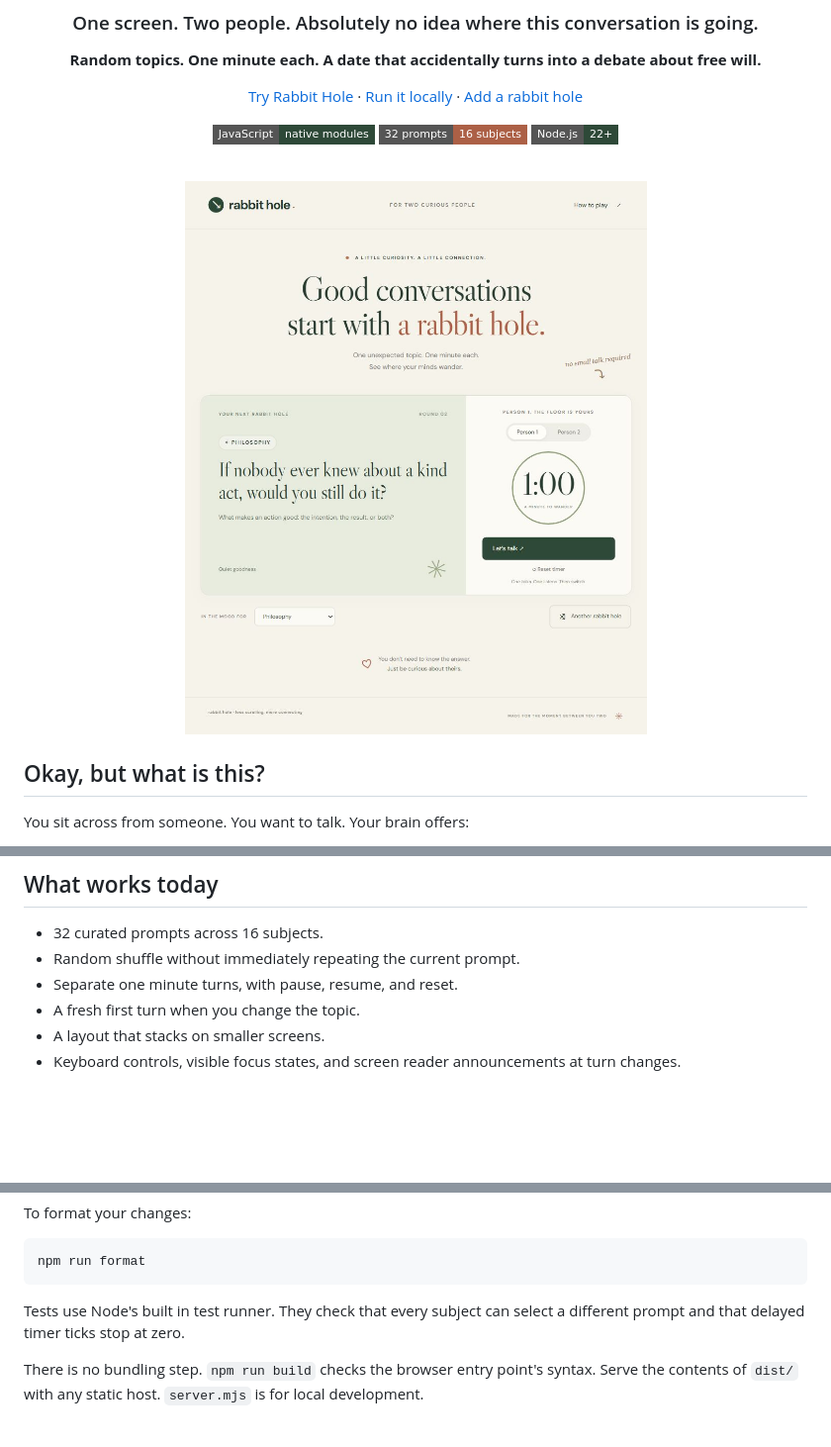
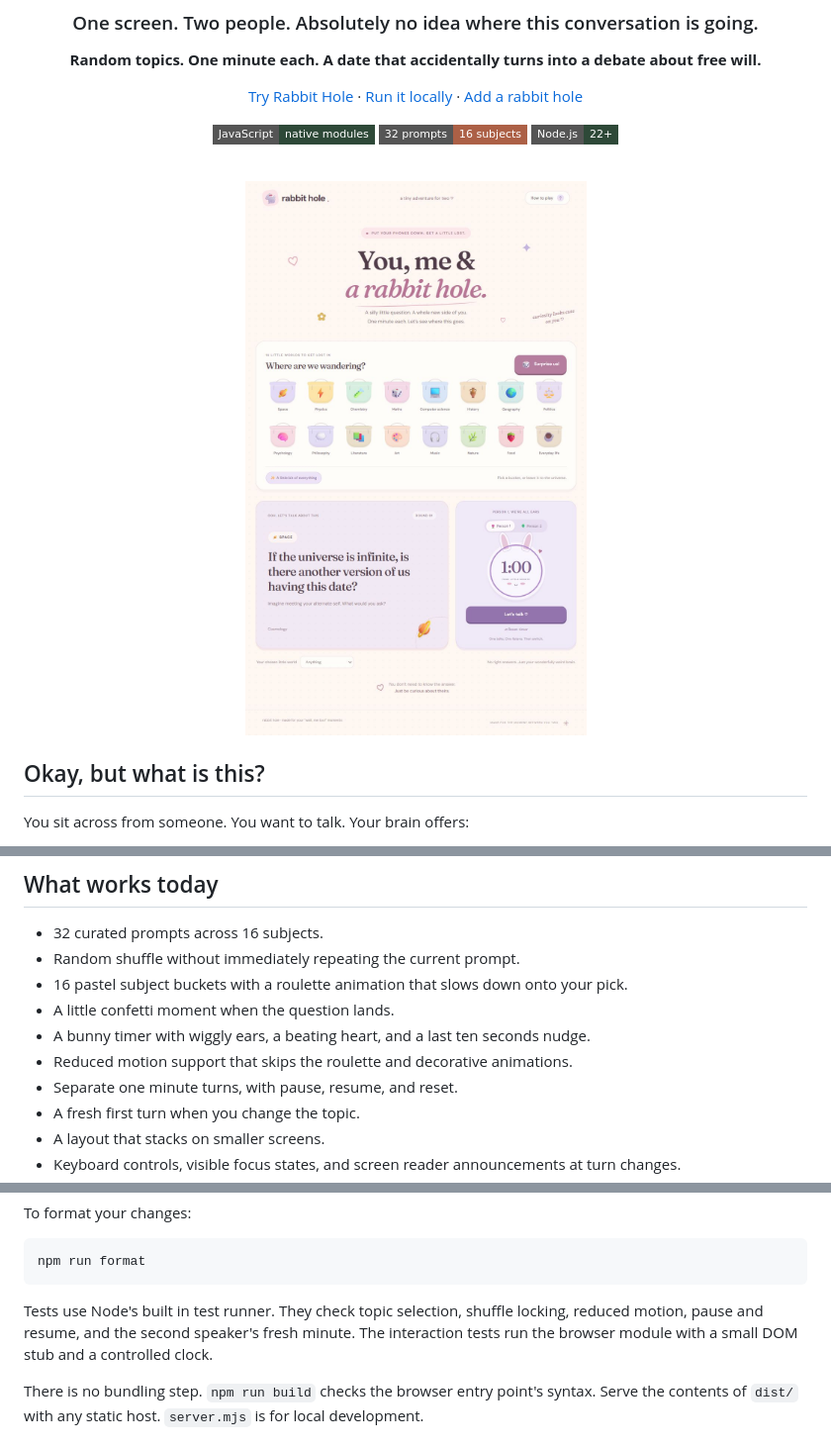
Before and after one commit to TheRealSaiTama/rabbithole, a Markdown page: README.md, 3 parts joined by grey strips. Shown at 99% size. GitHub-like rendering; pictures changed too: assets/preview.png; badges without logos; blank space fills up the shorter version.

Commit message:
feat: add playful buckets and bunny timer

````diff
--- a/README.md
+++ b/README.md
@@ -63,6 +63,10 @@ One minute ago you were choosing dinner. Now you're defending your entire moral
 
 - 32 curated prompts across 16 subjects.
 - Random shuffle without immediately repeating the current prompt.
+- 16 pastel subject buckets with a roulette animation that slows down onto your pick.
+- A little confetti moment when the question lands.
+- A bunny timer with wiggly ears, a beating heart, and a last ten seconds nudge.
+- Reduced motion support that skips the roulette and decorative animations.
 - Separate one minute turns, with pause, resume, and reset.
 - A fresh first turn when you change the topic.
 - A layout that stacks on smaller screens.
@@ -123,7 +128,7 @@ To format your changes:
 npm run format
 ```
 
-Tests use Node's built in test runner. They check that every subject can select a different prompt and that delayed timer ticks stop at zero.
+Tests use Node's built in test runner. They check topic selection, shuffle locking, reduced motion, pause and resume, and the second speaker's fresh minute. The interaction tests run the browser module with a small DOM stub and a controlled clock.
 
 There is no bundling step. `npm run build` checks the browser entry point's syntax. Serve the contents of `dist/` with any static host. `server.mjs` is for local development.
 
````
Also changed, not shown: other parts of README.md (+1 -0 lines), 5 other files.
